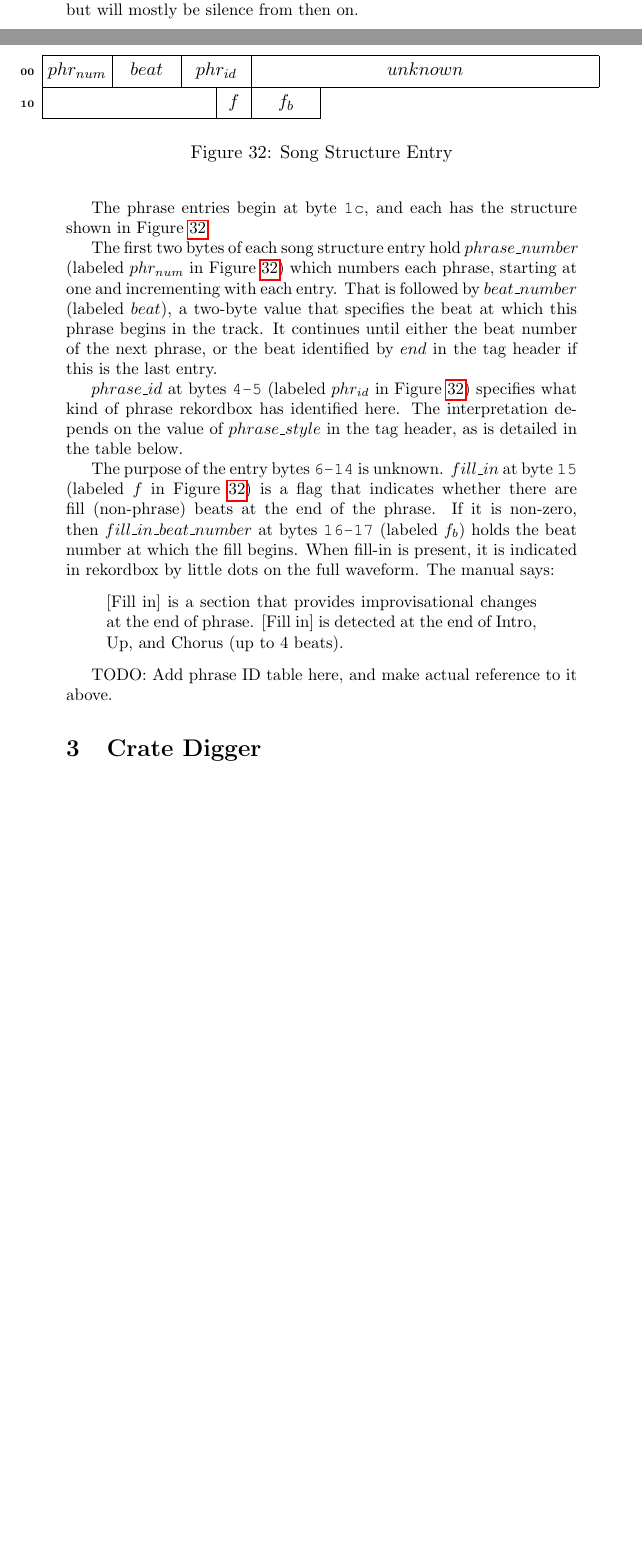
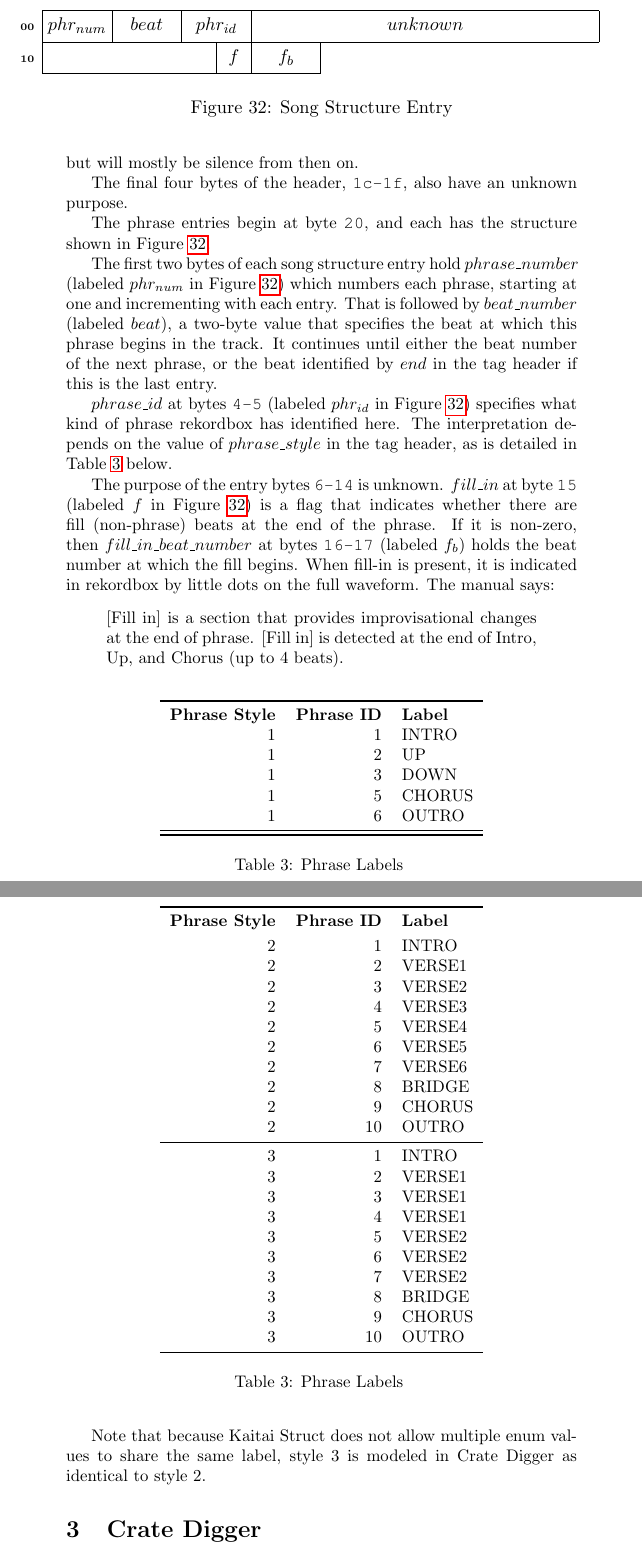
Before and after one commit to Deep-Symmetry/crate-digger, a LaTeX document (doc/Analysis.tex): two parts of pages 31 and 32 of 34 before the commit and two parts of pages 32 and 33 of 35 after it, joined at a grey line, cut so that both start at the same text, the shorter picture padded with empty space. Compiled offline with pdfLaTeX.

Commit message:
Revise and complete PSSI documentation, #7

```diff
--- a/doc/Analysis.tex
+++ b/doc/Analysis.tex
@@ -1695,7 +1699,10 @@ Figure~\ref{fig:songStructureTagStructure}) holds the beat number at
 which the last recognized phrase ends. The track may continue beyond
 this, but will mostly be silence from then on.
 
-The phrase entries begin at byte~{\tt 1c}, and
+The final four bytes of the header, {\tt 1c-1f}, also have an unknown
+purpose.
+
+The phrase entries begin at byte~{\tt 20}, and
 each has the structure shown in Figure~\ref{fig:songStructureEntry}.
 
 \begin{figure}
@@ -1723,8 +1730,8 @@ identified by $end$ in the tag header if this is the last entry.
 $phrase\_id$ at bytes~{\tt 4-5} (labeled $phr_{id}$ in
 Figure~\ref{fig:songStructureEntry}) specifies what kind of phrase
 rekordbox has identified here. The interpretation depends on the value
-of $phrase\_style$ in the tag header, as is detailed in the table
-below.
+of $phrase\_style$ in the tag header, as is detailed in
+Table~\ref{table:phraseLabels} below.
 
 The purpose of the entry bytes~{\tt 6-14} is unknown. $fill\_in$ at
 byte~{\tt 15} (labeled $f$ in Figure~\ref{fig:songStructureEntry}) is
@@ -1740,7 +1747,46 @@ little dots on the full waveform. The manual says:
   Chorus (up to 4 beats).
 \end{quote}
 
-TODO: Add phrase ID table here, and make actual reference to it above.
+\begin{longtabu}{rrl}
+  \toprule
+  {\bfseries Phrase Style} & {\bfseries Phrase ID} & {\bfseries Label} \endhead
+
+  \bottomrule \\
+  \caption{Phrase Labels} \endfoot
+
+  1 & 1 & INTRO \label{table:phraseLabels} \\
+  1 & 2 & UP \\
+  1 & 3 & DOWN \\
+  1 & 5 & CHORUS \\
+  1 & 6 & OUTRO \\
+  \midrule
+  2 & 1 & INTRO \\
+  2 & 2 & VERSE1 \\
+  2 & 3 & VERSE2 \\
+  2 & 4 & VERSE3 \\
+  2 & 5 & VERSE4 \\
+  2 & 6 & VERSE5 \\
+  2 & 7 & VERSE6 \\
+  2 & 8 & BRIDGE \\
+  2 & 9 & CHORUS \\
+  2 & 10 & OUTRO \\
+  \midrule
+  3 & 1 & INTRO \\
+  3 & 2 & VERSE1 \\
+  3 & 3 & VERSE1 \\
+  3 & 4 & VERSE1 \\
+  3 & 5 & VERSE2 \\
+  3 & 6 & VERSE2 \\
+  3 & 7 & VERSE2 \\
+  3 & 8 & BRIDGE \\
+  3 & 9 & CHORUS \\
+  3 & 10 & OUTRO \\
+
+\end{longtabu}
+
+Note that because Kaitai Struct does not allow multiple enum values to
+share the same label, style 3 is modeled in Crate Digger as identical
+to style 2.
 
 \section{Crate Digger}
 
```
Also changed, not shown: doc/Analysis.tex (36 more changed lines).
